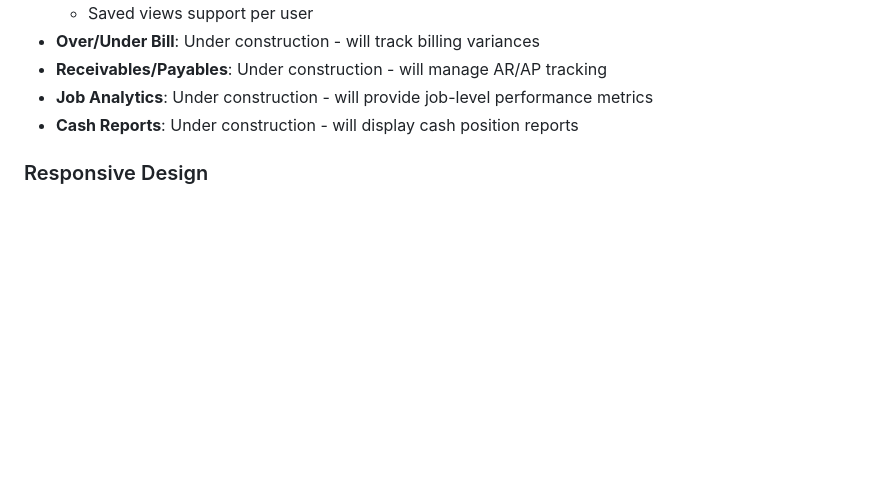
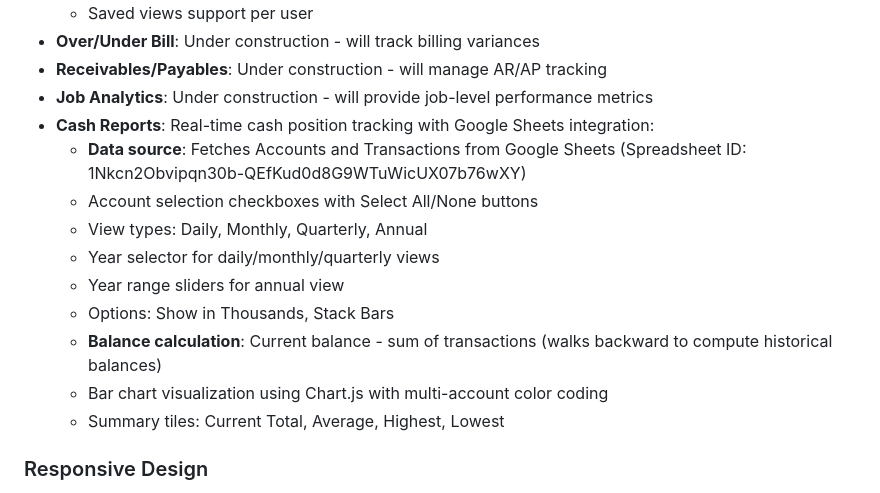
Before and after one commit to josh987123/ftg-dashboard, a Markdown page: replit.md, the part around the change. Rendered like a GitHub page; blank space fills up the shorter version.

Commit message:
Update documentation to describe cash reporting feature
Update replit.md to replace "Under construction" for Cash Reports with a detailed description of the feature, including its data source, UI elements, calculation logic, and visualization details.

Replit-Commit-Author: Agent
Replit-Commit-Session-Id: f7fa6cab-04f5-448a-818c-4f0b31096b44
Replit-Commit-Checkpoint-Type: full_checkpoint
Replit-Commit-Event-Id: 08743e7a-2f36-4c1b-bbe9-2d999f0bcd0a
Replit-Commit-Screenshot-Url: https://storage.googleapis.com/screenshot-production-us-central1/c17d42db-48c9-4c77-89de-64c10eeee202/f7fa6cab-04f5-448a-818c-4f0b31096b44/kxHWZN1
Replit-Helium-Checkpoint-Created: true

```diff
--- a/replit.md
+++ b/replit.md
@@ -124,7 +124,16 @@ Preferred communication style: Simple, everyday language.
 - **Over/Under Bill**: Under construction - will track billing variances
 - **Receivables/Payables**: Under construction - will manage AR/AP tracking
 - **Job Analytics**: Under construction - will provide job-level performance metrics
-- **Cash Reports**: Under construction - will display cash position reports
+- **Cash Reports**: Real-time cash position tracking with Google Sheets integration:
+  - **Data source**: Fetches Accounts and Transactions from Google Sheets (Spreadsheet ID: 1Nkcn2Obvipqn30b-QEfKud0d8G9WTuWicUX07b76wXY)
+  - Account selection checkboxes with Select All/None buttons
+  - View types: Daily, Monthly, Quarterly, Annual
+  - Year selector for daily/monthly/quarterly views
+  - Year range sliders for annual view
+  - Options: Show in Thousands, Stack Bars
+  - **Balance calculation**: Current balance - sum of transactions (walks backward to compute historical balances)
+  - Bar chart visualization using Chart.js with multi-account color coding
+  - Summary tiles: Current Total, Average, Highest, Lowest
 
 ### Responsive Design
 - **Mobile-first approach**: Sidebar navigation with hamburger menu toggle for mobile devices
```
